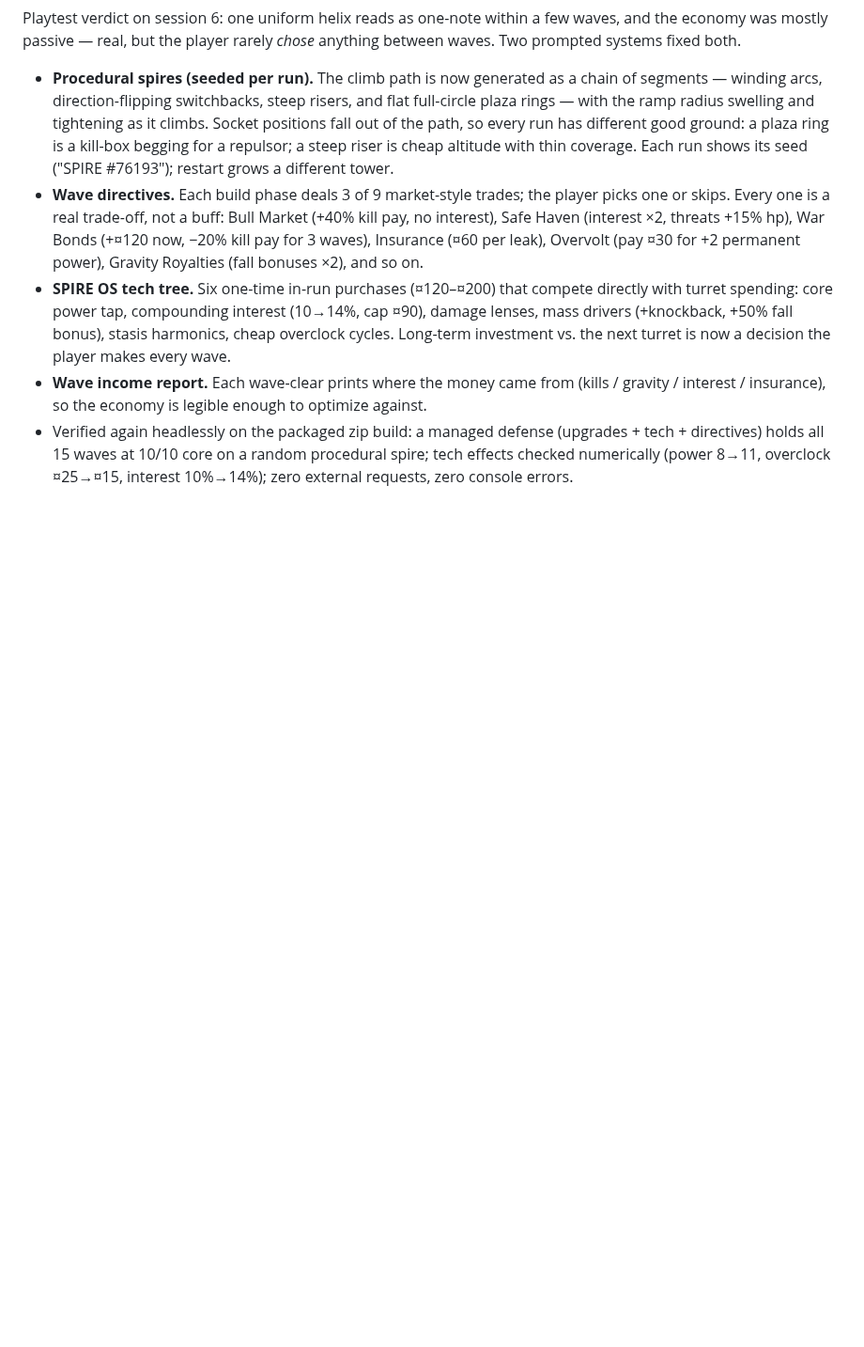
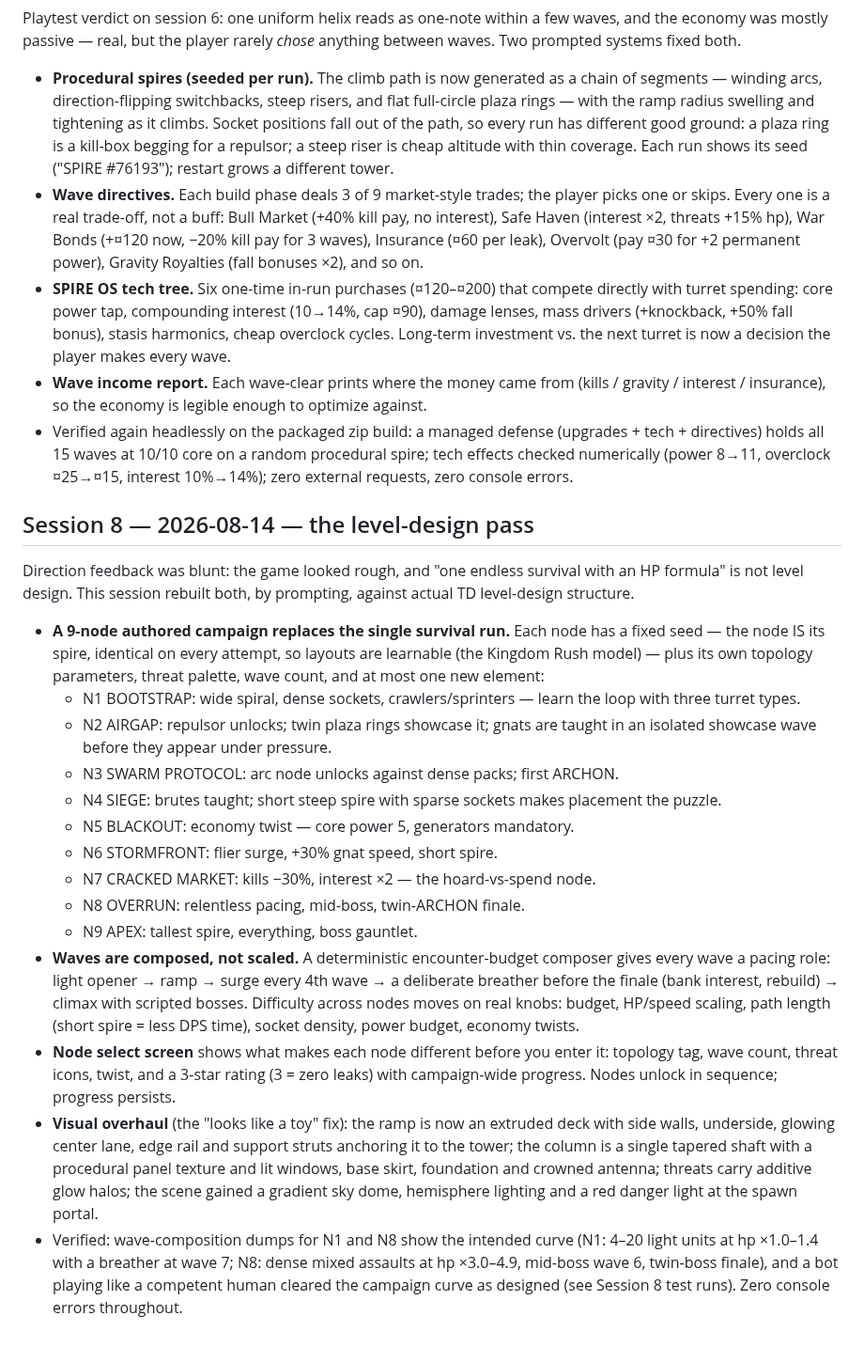
Before and after one commit to shaumik/ai-tower, a Markdown page: BUILD_LOG.md, the part around the change. Shown at 94% size. Drawn GitHub-style; blank space fills up the shorter version.

```diff
--- a/BUILD_LOG.md
+++ b/BUILD_LOG.md
@@ -160,3 +160,48 @@ few waves, and the economy was mostly passive — real, but the player rarely
   (upgrades + tech + directives) holds all 15 waves at 10/10 core on a random
   procedural spire; tech effects checked numerically (power 8→11, overclock
   ¤25→¤15, interest 10%→14%); zero external requests, zero console errors.
+
+## Session 8 — 2026-08-14 — the level-design pass
+
+Direction feedback was blunt: the game looked rough, and "one endless
+survival with an HP formula" is not level design. This session rebuilt both,
+by prompting, against actual TD level-design structure.
+
+- **A 9-node authored campaign replaces the single survival run.** Each node
+  has a fixed seed — the node IS its spire, identical on every attempt, so
+  layouts are learnable (the Kingdom Rush model) — plus its own topology
+  parameters, threat palette, wave count, and at most one new element:
+  - N1 BOOTSTRAP: wide spiral, dense sockets, crawlers/sprinters — learn the
+    loop with three turret types.
+  - N2 AIRGAP: repulsor unlocks; twin plaza rings showcase it; gnats are
+    taught in an isolated showcase wave before they appear under pressure.
+  - N3 SWARM PROTOCOL: arc node unlocks against dense packs; first ARCHON.
+  - N4 SIEGE: brutes taught; short steep spire with sparse sockets makes
+    placement the puzzle.
+  - N5 BLACKOUT: economy twist — core power 5, generators mandatory.
+  - N6 STORMFRONT: flier surge, +30% gnat speed, short spire.
+  - N7 CRACKED MARKET: kills −30%, interest ×2 — the hoard-vs-spend node.
+  - N8 OVERRUN: relentless pacing, mid-boss, twin-ARCHON finale.
+  - N9 APEX: tallest spire, everything, boss gauntlet.
+- **Waves are composed, not scaled.** A deterministic encounter-budget
+  composer gives every wave a pacing role: light opener → ramp → surge every
+  4th wave → a deliberate breather before the finale (bank interest, rebuild)
+  → climax with scripted bosses. Difficulty across nodes moves on real knobs:
+  budget, HP/speed scaling, path length (short spire = less DPS time), socket
+  density, power budget, economy twists.
+- **Node select screen** shows what makes each node different before you
+  enter it: topology tag, wave count, threat icons, twist, and a 3-star
+  rating (3 = zero leaks) with campaign-wide progress. Nodes unlock in
+  sequence; progress persists.
+- **Visual overhaul** (the "looks like a toy" fix): the ramp is now an
+  extruded deck with side walls, underside, glowing center lane, edge rail
+  and support struts anchoring it to the tower; the column is a single
+  tapered shaft with a procedural panel texture and lit windows, base skirt,
+  foundation and crowned antenna; threats carry additive glow halos; the
+  scene gained a gradient sky dome, hemisphere lighting and a red danger
+  light at the spawn portal.
+- Verified: wave-composition dumps for N1 and N8 show the intended curve
+  (N1: 4–20 light units at hp ×1.0–1.4 with a breather at wave 7; N8: dense
+  mixed assaults at hp ×3.0–4.9, mid-boss wave 6, twin-boss finale), and a
+  bot playing like a competent human cleared the campaign curve as designed
+  (see Session 8 test runs). Zero console errors throughout.
```
Also changed, not shown: README.md (+20 -14 lines), docs/screens/combat.png (added), docs/screens/directives.png (deleted), docs/screens/select.png (added), docs/screens/spire.png, docs/screens/spireos.png (deleted), docs/screens/title.png (deleted), 12 other files.
